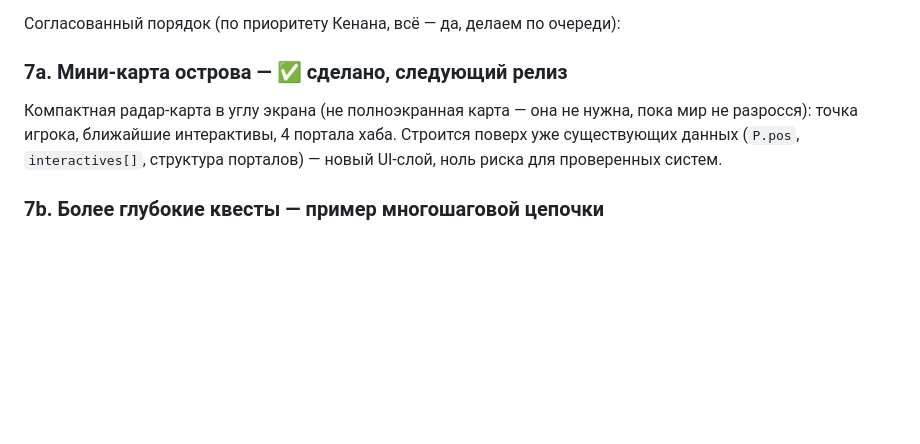
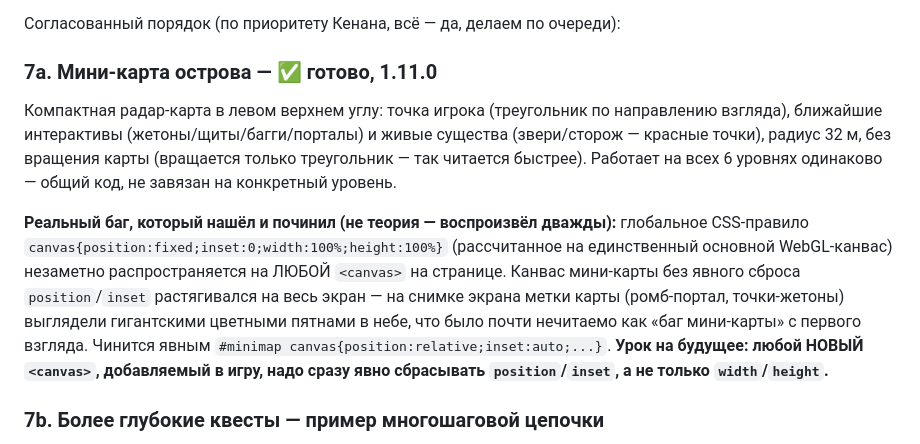
Before and after one commit to kentavr34/akvapark, a Markdown page: docs/MASTERPLAN.md, the part around one of its changes. Drawn GitHub-style; blank space fills up the shorter version.

Commit message:
MASTERPLAN: мини-карта готова (7a), урок про глобальный CSS canvas

```diff
--- a/docs/MASTERPLAN.md
+++ b/docs/MASTERPLAN.md
@@ -281,11 +281,23 @@ Playtime не будет** — там ручные детализированн
 
 Согласованный порядок (по приоритету Кенана, всё — да, делаем по очереди):
 
-### 7a. Мини-карта острова — ✅ сделано, следующий релиз
-Компактная радар-карта в углу экрана (не полноэкранная карта — она не нужна,
-пока мир не разросся): точка игрока, ближайшие интерактивы, 4 портала хаба.
-Строится поверх уже существующих данных (`P.pos`, `interactives[]`,
-структура порталов) — новый UI-слой, ноль риска для проверенных систем.
+### 7a. Мини-карта острова — ✅ готово, 1.11.0
+Компактная радар-карта в левом верхнем углу: точка игрока (треугольник по
+направлению взгляда), ближайшие интерактивы (жетоны/щиты/багги/порталы) и
+живые существа (звери/сторож — красные точки), радиус 32 м, без вращения
+карты (вращается только треугольник — так читается быстрее). Работает на
+всех 6 уровнях одинаково — общий код, не завязан на конкретный уровень.
+
+**Реальный баг, который нашёл и починил (не теория — воспроизвёл дважды):**
+глобальное CSS-правило `canvas{position:fixed;inset:0;width:100%;height:100%}`
+(рассчитанное на единственный основной WebGL-канвас) незаметно
+распространяется на ЛЮБОЙ `<canvas>` на странице. Канвас мини-карты без
+явного сброса `position`/`inset` растягивался на весь экран — на снимке
+экрана метки карты (ромб-портал, точки-жетоны) выглядели гигантскими цветными
+пятнами в небе, что было почти нечитаемо как «баг мини-карты» с первого
+взгляда. Чинится явным `#minimap canvas{position:relative;inset:auto;...}`.
+**Урок на будущее: любой НОВЫЙ `<canvas>`, добавляемый в игру, надо сразу
+явно сбрасывать `position`/`inset`, а не только `width`/`height`.**
 
 ### 7b. Более глубокие квесты — пример многошаговой цепочки
 Волна 2 (гонки на багги, фотоохота из раздела 3) правда требует новых
```
Also changed, not shown: other parts of docs/MASTERPLAN.md (+1 -1 lines).
